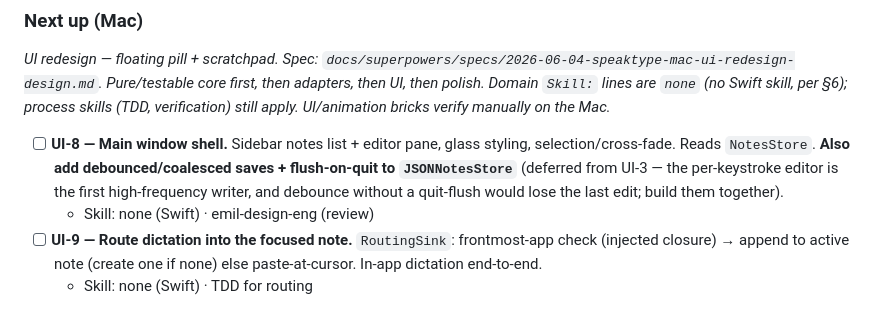
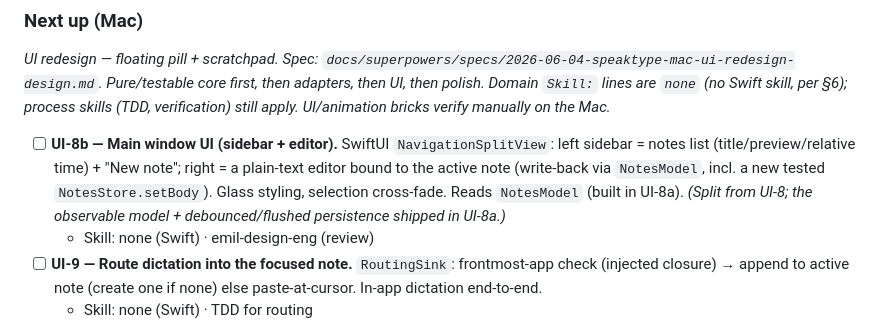
Before and after one commit to omkareshwar-tripathi/Sidekit, a Markdown page: BRICKS.md, the part around one of its changes. GitHub-like rendering.

Commit message:
docs(bricks): split UI-8; mark UI-8a done; archive UI-5
Co-Authored-By: Claude Opus 4.8 (1M context) <noreply@anthropic.com>

```diff
--- a/BRICKS.md
+++ b/BRICKS.md
@@ -14,7 +14,7 @@ _Native Swift macOS dictation app (a deliberate **fork** — Windows stays C#, t
 
 _UI redesign — floating pill + scratchpad. Spec: `docs/superpowers/specs/2026-06-04-speaktype-mac-ui-redesign-design.md`. Pure/testable core first, then adapters, then UI, then polish. Domain `Skill:` lines are `none` (no Swift skill, per §6); process skills (TDD, verification) still apply. UI/animation bricks verify manually on the Mac._
 
-- [ ] **UI-8 — Main window shell.** Sidebar notes list + editor pane, glass styling, selection/cross-fade. Reads `NotesStore`. **Also add debounced/coalesced saves + flush-on-quit to `JSONNotesStore`** (deferred from UI-3 — the per-keystroke editor is the first high-frequency writer, and debounce without a quit-flush would lose the last edit; build them together).
+- [ ] **UI-8b — Main window UI (sidebar + editor).** SwiftUI `NavigationSplitView`: left sidebar = notes list (title/preview/relative time) + "New note"; right = a plain-text editor bound to the active note (write-back via `NotesModel`, incl. a new tested `NotesStore.setBody`). Glass styling, selection cross-fade. Reads `NotesModel` (built in UI-8a). _(Split from UI-8; the observable model + debounced/flushed persistence shipped in UI-8a.)_
   - Skill: none (Swift) · emil-design-eng (review)
 - [ ] **UI-9 — Route dictation into the focused note.** `RoutingSink`: frontmost-app check (injected closure) → append to active note (create one if none) else paste-at-cursor. In-app dictation end-to-end.
   - Skill: none (Swift) · TDD for routing
```
Also changed, not shown: other parts of BRICKS.md (+1 -1 lines), BRICKS-ARCHIVE.md (+1 -0 lines).
